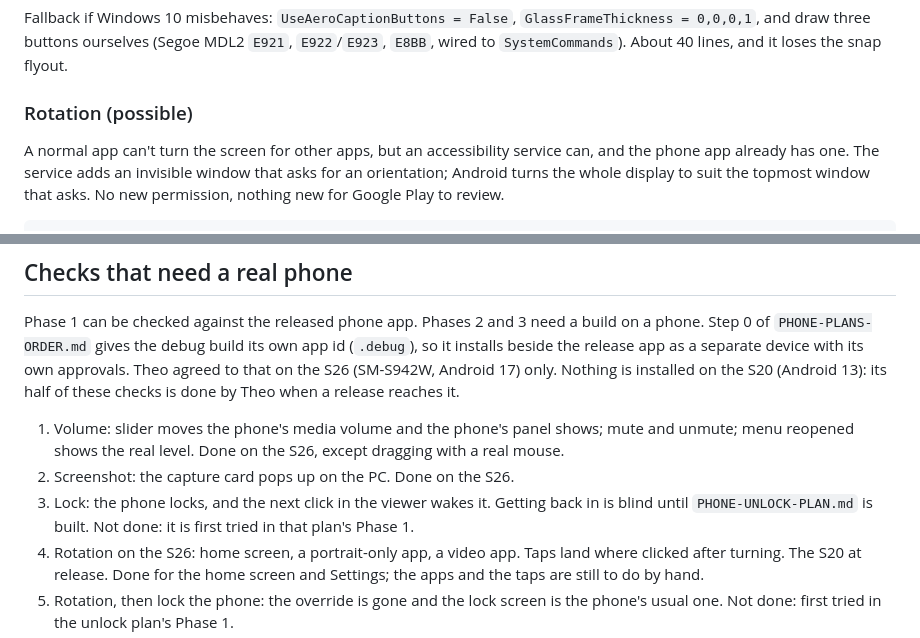
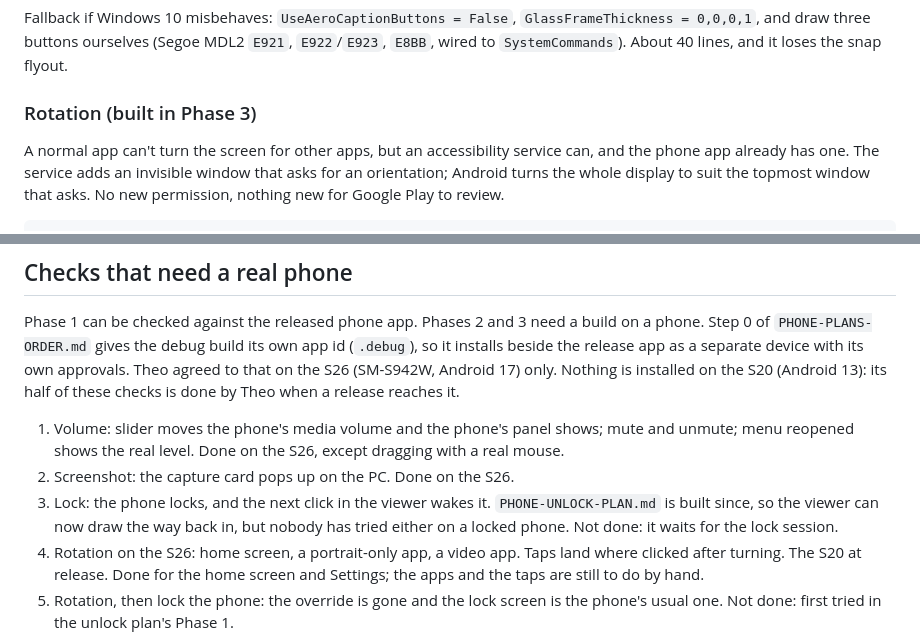
Before and after one commit to TheoGibbons/remote-desktop, a Markdown page: PHONE-MENU-PLAN.md, 2 parts joined by grey strips. Drawn GitHub-style.

```diff
--- a/PHONE-MENU-PLAN.md
+++ b/PHONE-MENU-PLAN.md
@@ -78,7 +78,7 @@ Not verified, because it can't be on this PC:
 
 Fallback if Windows 10 misbehaves: `UseAeroCaptionButtons = False`, `GlassFrameThickness = 0,0,0,1`, and draw three buttons ourselves (Segoe MDL2 `E921`, `E922`/`E923`, `E8BB`, wired to `SystemCommands`). About 40 lines, and it loses the snap flyout.
 
-### Rotation (possible)
+### Rotation (built in Phase 3)
 
 A normal app can't turn the screen for other apps, but an accessibility service can, and the phone app already has one. The service adds an invisible window that asks for an orientation; Android turns the whole display to suit the topmost window that asks. No new permission, nothing new for Google Play to review.
 
@@ -227,7 +227,7 @@ Phase 1 can be checked against the released phone app. Phases 2 and 3 need a bui
 
 1. Volume: slider moves the phone's media volume and the phone's panel shows; mute and unmute; menu reopened shows the real level. Done on the S26, except dragging with a real mouse.
 2. Screenshot: the capture card pops up on the PC. Done on the S26.
-3. Lock: the phone locks, and the next click in the viewer wakes it. Getting back in is blind until `PHONE-UNLOCK-PLAN.md` is built. Not done: it is first tried in that plan's Phase 1.
+3. Lock: the phone locks, and the next click in the viewer wakes it. `PHONE-UNLOCK-PLAN.md` is built since, so the viewer can now draw the way back in, but nobody has tried either on a locked phone. Not done: it waits for the lock session.
 4. Rotation on the S26: home screen, a portrait-only app, a video app. Taps land where clicked after turning. The S20 at release. Done for the home screen and Settings; the apps and the taps are still to do by hand.
 5. Rotation, then lock the phone: the override is gone and the lock screen is the phone's usual one. Not done: first tried in the unlock plan's Phase 1.
 6. Rotation, then close the viewer window, and separately kill the PC app: the phone returns to its own orientation both times. Done on the S26.
```
Also changed, not shown: PHONE-UNLOCK-PLAN.md (+1 -1 lines), PHONE-VIDEO-PLAN.md (+3 -3 lines).
